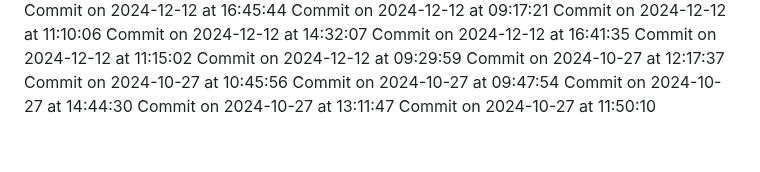
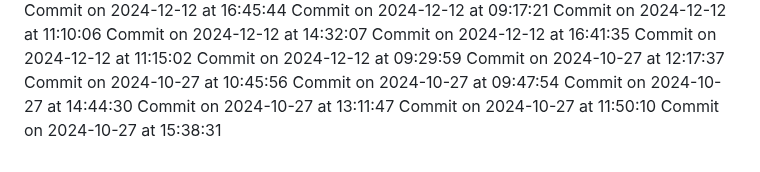
Before and after one commit to HridoyVaraby/coming_soon, a Markdown page: commits.md, the part around the change. Rendered like a GitHub page.

Commit message:
Commit for 2024-10-27 at 15:38:31

```diff
--- a/commits.md
+++ b/commits.md
@@ -321,3 +321,4 @@ Commit on 2024-10-27 at 09:47:54
 Commit on 2024-10-27 at 14:44:30
 Commit on 2024-10-27 at 13:11:47
 Commit on 2024-10-27 at 11:50:10
+Commit on 2024-10-27 at 15:38:31
```
